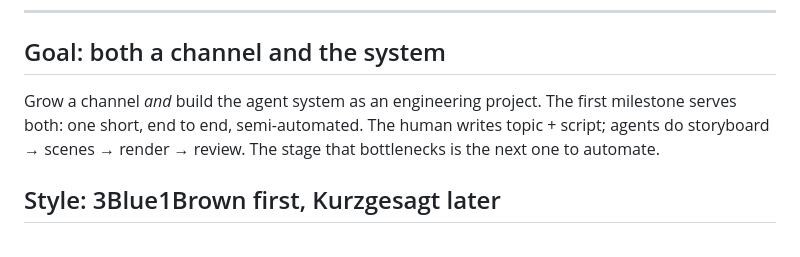
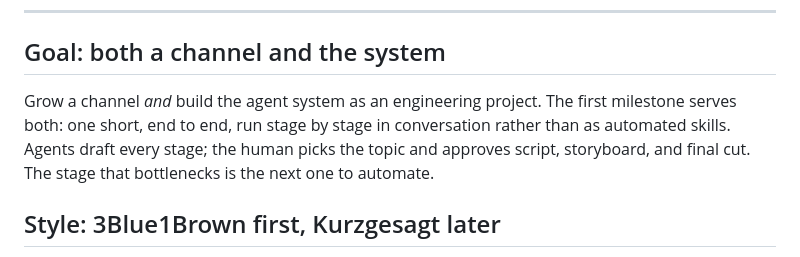
Before and after one commit to zeikar/tangent, a Markdown page: docs/decisions.md, the part around the change. GitHub-like rendering.

Commit message:
docs: agents draft each milestone-1 stage, human approves

```diff
--- a/docs/decisions.md
+++ b/docs/decisions.md
@@ -7,9 +7,10 @@ Why the project is shaped the way it is. Read before re-litigating something.
 ## Goal: both a channel and the system
 
 Grow a channel *and* build the agent system as an engineering project. The
-first milestone serves both: one short, end to end, semi-automated. The human
-writes topic + script; agents do storyboard → scenes → render → review. The
-stage that bottlenecks is the next one to automate.
+first milestone serves both: one short, end to end, run stage by stage in
+conversation rather than as automated skills. Agents draft every stage; the
+human picks the topic and approves script, storyboard, and final cut. The stage
+that bottlenecks is the next one to automate.
 
 ## Style: 3Blue1Brown first, Kurzgesagt later
 
```
